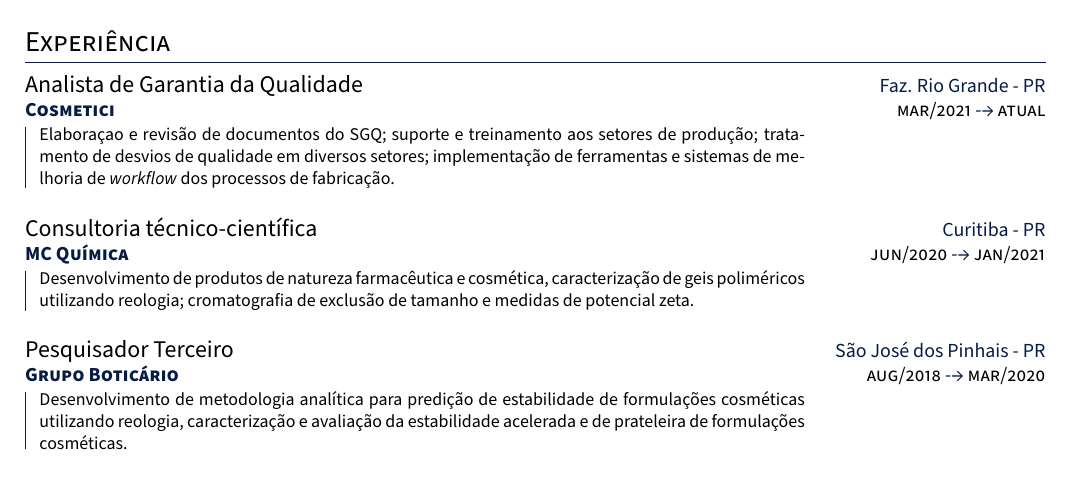
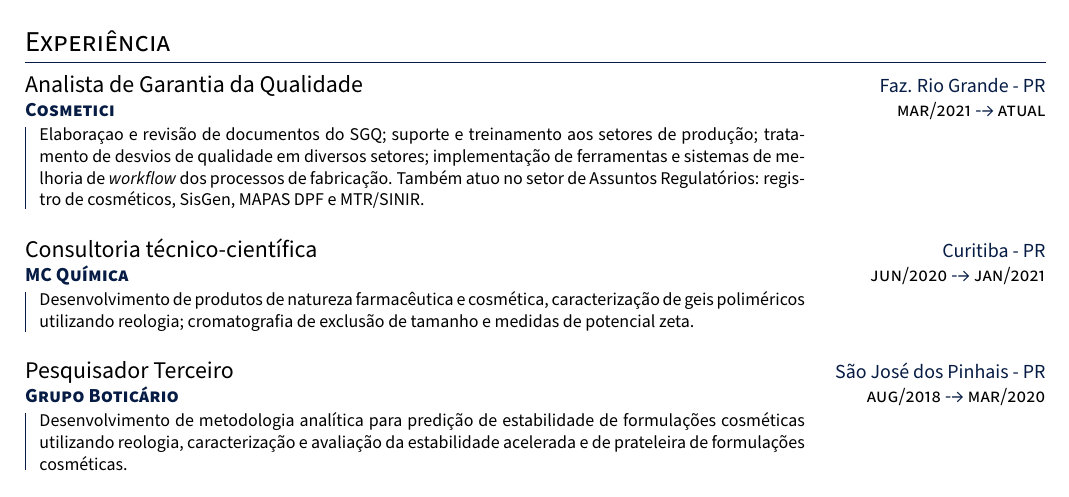
Before and after one commit to carmo-lucas/CV, a LaTeX document (main.tex, which reads tex/01-experience.tex): part of page 1 of 2, cut so that both start at the same text. Compiled offline with pdfLaTeX.

Commit message:
VAGA DBE COSMETICOS

```diff
--- a/tex/01-experience.tex
+++ b/tex/01-experience.tex
@@ -27,6 +27,8 @@
     tratamento de desvios de qualidade em diversos setores;
     implementação de ferramentas e sistemas de melhoria de \emph{workflow}
     dos processos de fabricação.
+    Também atuo no setor de Assuntos Regulatórios:
+    registro de cosméticos, SisGen, MAPAS DPF e MTR/SINIR.
 }
 {Faz. Rio Grande - PR}
 
```
Also changed, not shown: tex/05-skills.tex (+2 -2 lines).
